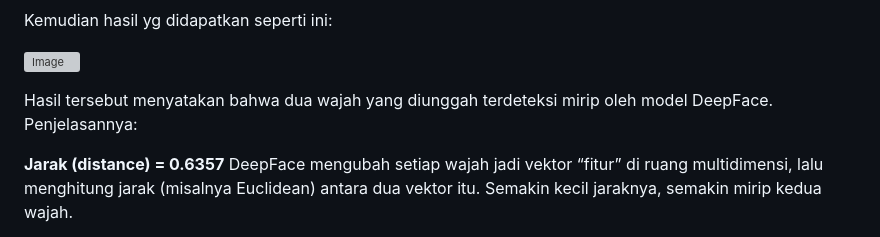
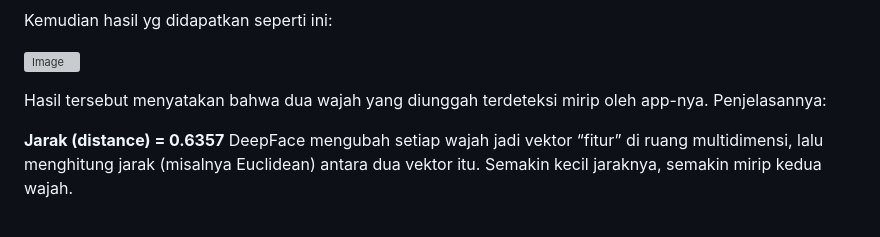
Before and after one commit to Salomo01/FP_AI_2025-Klmpk23, a Markdown page: README.md, the part around the change. Rendered like a GitHub page; grey boxes are pictures that could not be loaded.

```diff
--- a/README.md
+++ b/README.md
@@ -97,7 +97,7 @@ Kemudian hasil yg didapatkan seperti ini:
 ![Image](https://github.com/user-attachments/assets/767b986a-540d-410c-9a43-4c1db60bf834)
 
 
-Hasil tersebut menyatakan bahwa dua wajah yang diunggah terdeteksi mirip oleh model DeepFace. Penjelasannya:
+Hasil tersebut menyatakan bahwa dua wajah yang diunggah terdeteksi mirip oleh app-nya. Penjelasannya:
 
 **Jarak (distance) = 0.6357**
 DeepFace mengubah setiap wajah jadi vektor “fitur” di ruang multidimensi, lalu menghitung jarak (misalnya Euclidean) antara dua vektor itu. Semakin kecil jaraknya, semakin mirip kedua wajah.
```
